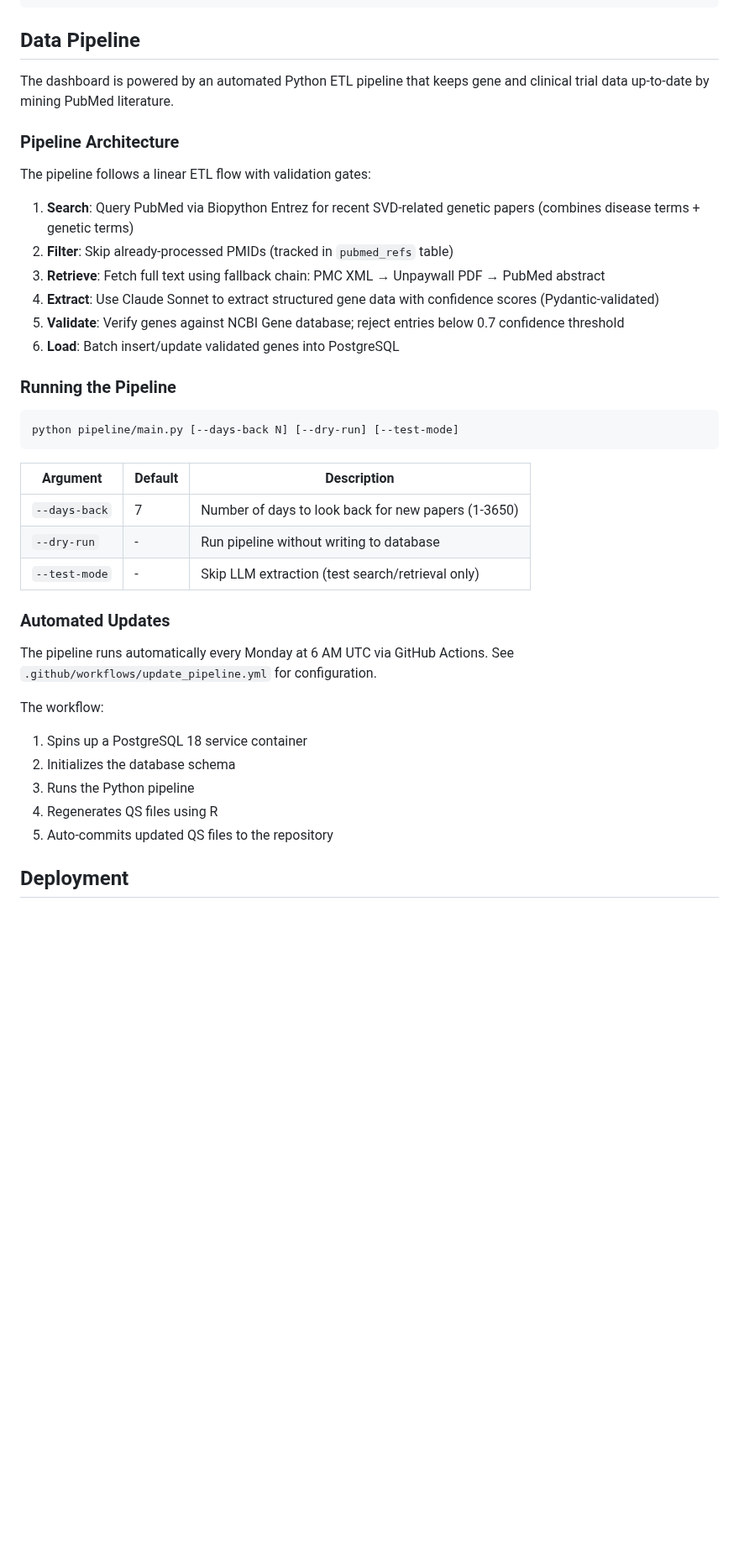
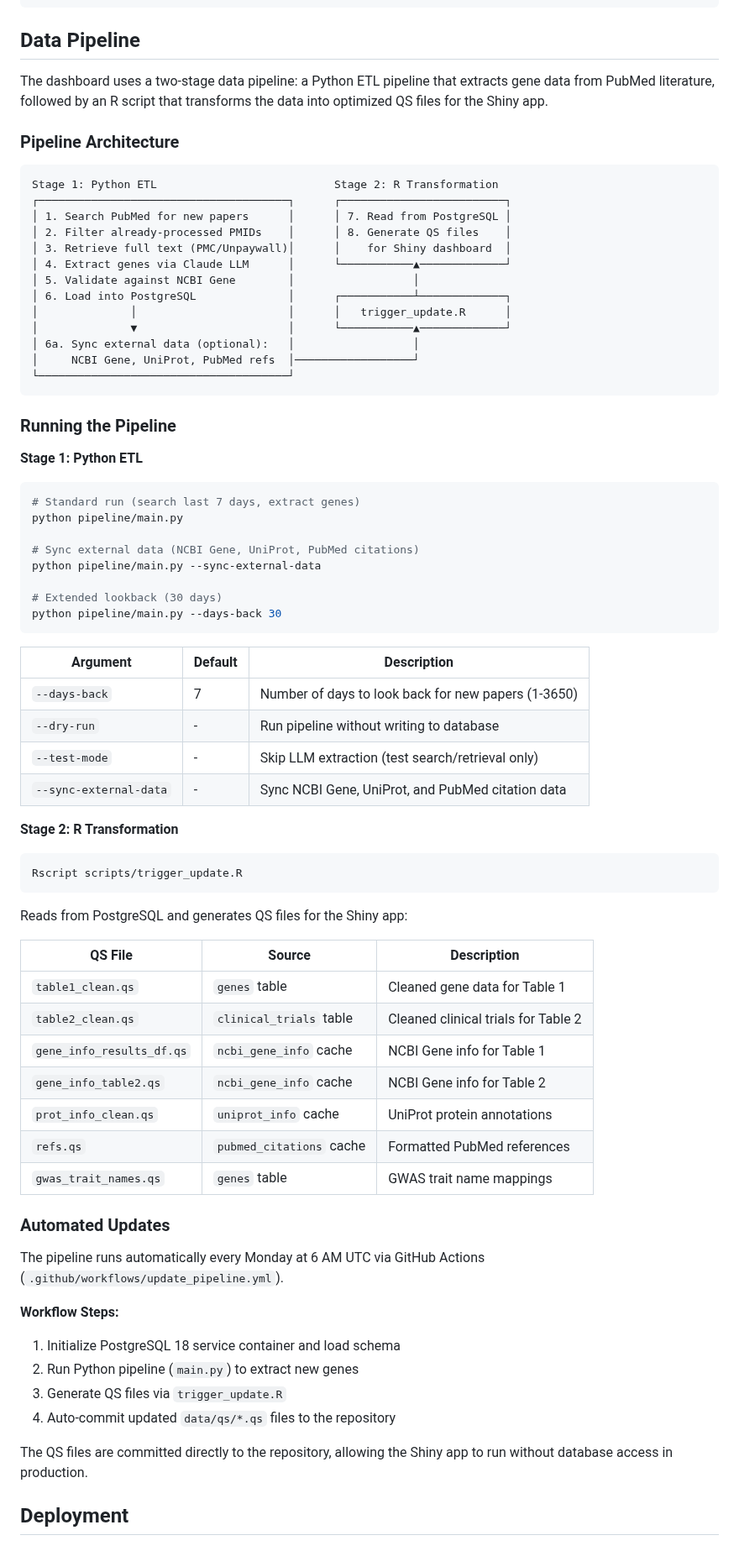
Before and after one commit to mathieubpoiriericm/icm-dashboard, a Markdown page: README.md, the part around the change. Shown at 84% size. Rendered like a GitHub page; blank space fills up the shorter version.

Commit message:
Updated README file to reflect new ETL pipeline

````diff
--- a/README.md
+++ b/README.md
@@ -218,23 +218,39 @@ rshiny_dashboard/
 
 ## Data Pipeline
 
-The dashboard is powered by an automated Python ETL pipeline that keeps gene and clinical trial data up-to-date by mining PubMed literature.
+The dashboard uses a two-stage data pipeline: a Python ETL pipeline that extracts gene data from PubMed literature, followed by an R script that transforms the data into optimized QS files for the Shiny app.
 
 ### Pipeline Architecture
 
-The pipeline follows a linear ETL flow with validation gates:
-
-1. **Search**: Query PubMed via Biopython Entrez for recent SVD-related genetic papers (combines disease terms + genetic terms)
-2. **Filter**: Skip already-processed PMIDs (tracked in `pubmed_refs` table)
-3. **Retrieve**: Fetch full text using fallback chain: PMC XML → Unpaywall PDF → PubMed abstract
-4. **Extract**: Use Claude Sonnet to extract structured gene data with confidence scores (Pydantic-validated)
-5. **Validate**: Verify genes against NCBI Gene database; reject entries below 0.7 confidence threshold
-6. **Load**: Batch insert/update validated genes into PostgreSQL
+```
+Stage 1: Python ETL                           Stage 2: R Transformation
+┌──────────────────────────────────────┐      ┌─────────────────────────┐
+│ 1. Search PubMed for new papers      │      │ 7. Read from PostgreSQL │
+│ 2. Filter already-processed PMIDs    │      │ 8. Generate QS files    │
+│ 3. Retrieve full text (PMC/Unpaywall)│      │    for Shiny dashboard  │
+│ 4. Extract genes via Claude LLM      │      └───────────▲─────────────┘
+│ 5. Validate against NCBI Gene        │                  │
+│ 6. Load into PostgreSQL              │      ┌───────────┴─────────────┐
+│              │                       │      │   trigger_update.R      │
+│              ▼                       │      └───────────▲─────────────┘
+│ 6a. Sync external data (optional):   │                  │
+│     NCBI Gene, UniProt, PubMed refs  │──────────────────┘
+└──────────────────────────────────────┘
+```
 
 ### Running the Pipeline
 
+**Stage 1: Python ETL**
+
 ```bash
-python pipeline/main.py [--days-back N] [--dry-run] [--test-mode]
+# Standard run (search last 7 days, extract genes)
+python pipeline/main.py
+
+# Sync external data (NCBI Gene, UniProt, PubMed citations)
+python pipeline/main.py --sync-external-data
+
+# Extended lookback (30 days)
+python pipeline/main.py --days-back 30
 ```
 
 | Argument | Default | Description |
@@ -242,17 +258,38 @@ python pipeline/main.py [--days-back N] [--dry-run] [--test-mode]
 | `--days-back` | 7 | Number of days to look back for new papers (1-3650) |
 | `--dry-run` | - | Run pipeline without writing to database |
 | `--test-mode` | - | Skip LLM extraction (test search/retrieval only) |
+| `--sync-external-data` | - | Sync NCBI Gene, UniProt, and PubMed citation data |
+
+**Stage 2: R Transformation**
+
+```bash
+Rscript scripts/trigger_update.R
+```
+
+Reads from PostgreSQL and generates QS files for the Shiny app:
+
+| QS File | Source | Description |
+|---------|--------|-------------|
+| `table1_clean.qs` | `genes` table | Cleaned gene data for Table 1 |
+| `table2_clean.qs` | `clinical_trials` table | Cleaned clinical trials for Table 2 |
+| `gene_info_results_df.qs` | `ncbi_gene_info` cache | NCBI Gene info for Table 1 |
+| `gene_info_table2.qs` | `ncbi_gene_info` cache | NCBI Gene info for Table 2 |
+| `prot_info_clean.qs` | `uniprot_info` cache | UniProt protein annotations |
+| `refs.qs` | `pubmed_citations` cache | Formatted PubMed references |
+| `gwas_trait_names.qs` | `genes` table | GWAS trait name mappings |
 
 ### Automated Updates
 
-The pipeline runs automatically every Monday at 6 AM UTC via GitHub Actions. See `.github/workflows/update_pipeline.yml` for configuration.
+The pipeline runs automatically every Monday at 6 AM UTC via GitHub Actions (`.github/workflows/update_pipeline.yml`).
 
-The workflow:
-1. Spins up a PostgreSQL 18 service container
-2. Initializes the database schema
-3. Runs the Python pipeline
-4. Regenerates QS files using R
-5. Auto-commits updated QS files to the repository
+**Workflow Steps:**
+
+1. Initialize PostgreSQL 18 service container and load schema
+2. Run Python pipeline (`main.py`) to extract new genes
+3. Generate QS files via `trigger_update.R`
+4. Auto-commit updated `data/qs/*.qs` files to the repository
+
+The QS files are committed directly to the repository, allowing the Shiny app to run without database access in production.
 
 ## Deployment
 
````
